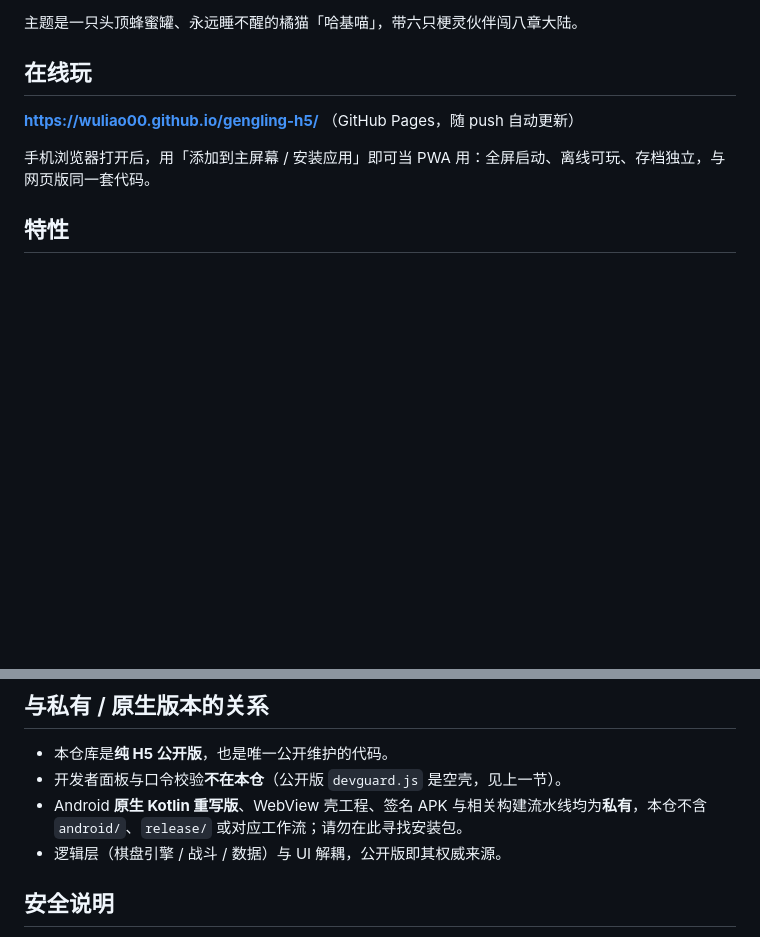
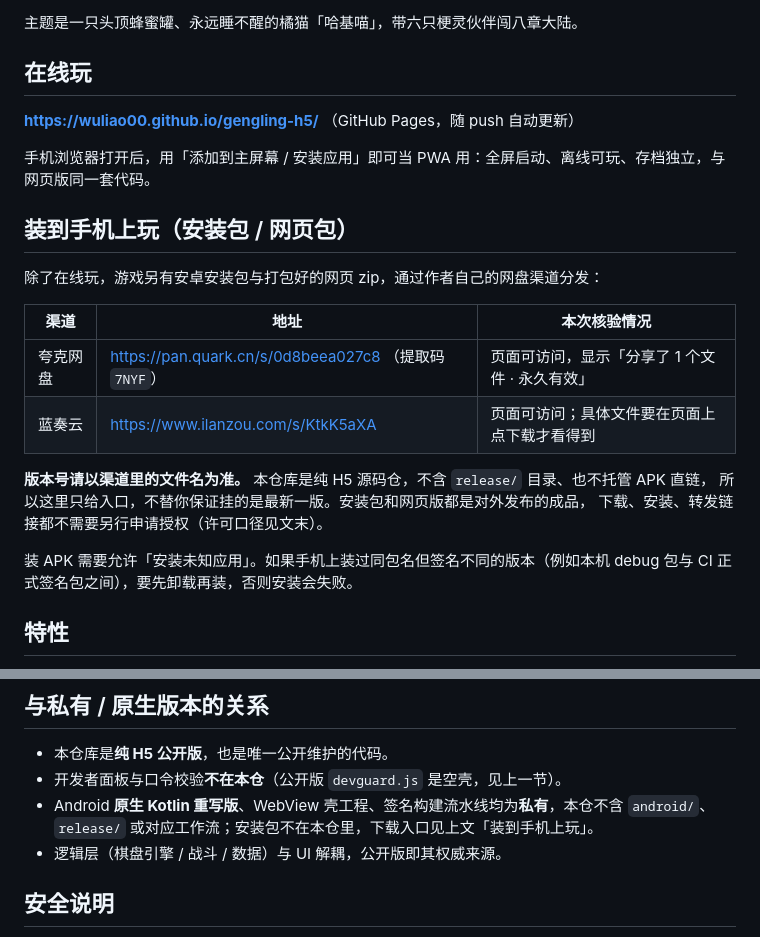
Before and after one commit to wuliao00/gengling-h5, a Markdown page: README.md, 2 parts joined by grey strips. Rendered like a GitHub page; blank space fills up the shorter version.

```diff
--- a/README.md
+++ b/README.md
@@ -20,6 +20,22 @@
 **https://wuliao00.github.io/gengling-h5/** （GitHub Pages，随 push 自动更新）
 
 手机浏览器打开后，用「添加到主屏幕 / 安装应用」即可当 PWA 用：全屏启动、离线可玩、存档独立，与网页版同一套代码。
+
+## 装到手机上玩（安装包 / 网页包）
+
+除了在线玩，游戏另有安卓安装包与打包好的网页 zip，通过作者自己的网盘渠道分发：
+
+| 渠道 | 地址 | 本次核验情况 |
+|---|---|---|
+| 夸克网盘 | https://pan.quark.cn/s/0d8beea027c8 （提取码 `7NYF`） | 页面可访问，显示「分享了 1 个文件 · 永久有效」 |
+| 蓝奏云 | https://www.ilanzou.com/s/KtkK5aXA | 页面可访问；具体文件要在页面上点下载才看得到 |
+
+**版本号请以渠道里的文件名为准。** 本仓库是纯 H5 源码仓，不含 `release/` 目录、也不托管 APK 直链，
+所以这里只给入口，不替你保证挂的是最新一版。安装包和网页版都是对外发布的成品，
+下载、安装、转发链接都不需要另行申请授权（许可口径见文末）。
+
+装 APK 需要允许「安装未知应用」。如果手机上装过同包名但签名不同的版本（例如本机 debug 包与
+CI 正式签名包之间），要先卸载再装，否则安装会失败。
 
 ## 特性
 
@@ -76,7 +92,7 @@ server.py               本地静态服务（禁缓存 + 大 backlog，见上文
 
 - 本仓库是**纯 H5 公开版**，也是唯一公开维护的代码。
 - 开发者面板与口令校验**不在本仓**（公开版 `devguard.js` 是空壳，见上一节）。
-- Android **原生 Kotlin 重写版**、WebView 壳工程、签名 APK 与相关构建流水线均为**私有**，本仓不含 `android/`、`release/` 或对应工作流；请勿在此寻找安装包。
+- Android **原生 Kotlin 重写版**、WebView 壳工程、签名构建流水线均为**私有**，本仓不含 `android/`、`release/` 或对应工作流；安装包不在本仓里，下载入口见上文「装到手机上玩」。
 - 逻辑层（棋盘引擎 / 战斗 / 数据）与 UI 解耦，公开版即其权威来源。
 
 ## 安全说明
```
Also changed, not shown: README.en.md (+14 -1 lines).
